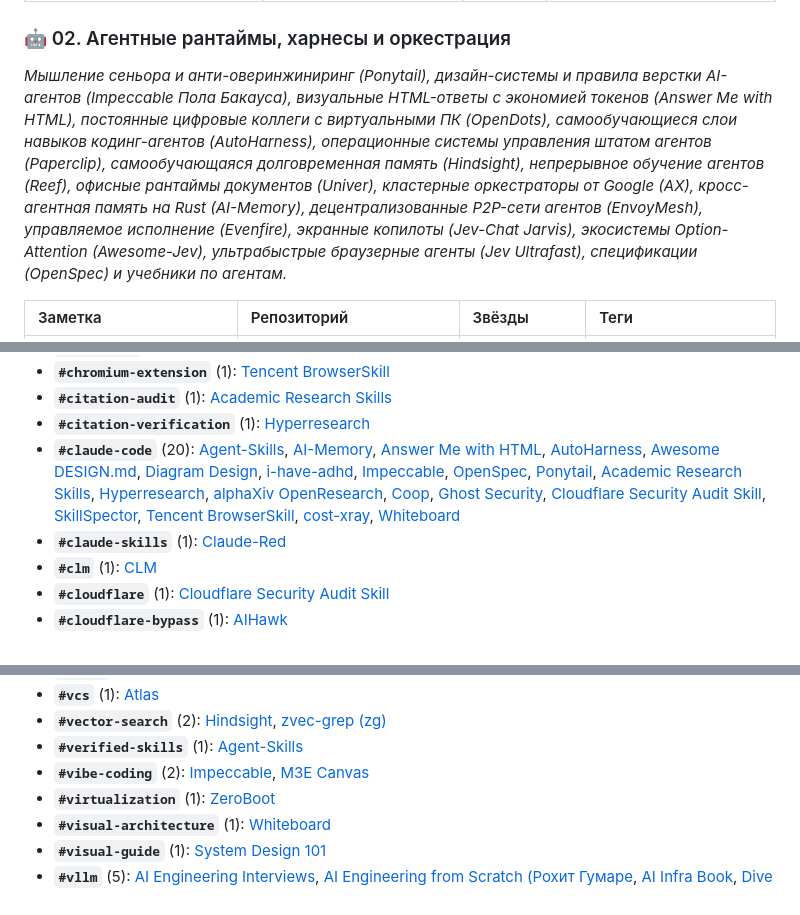
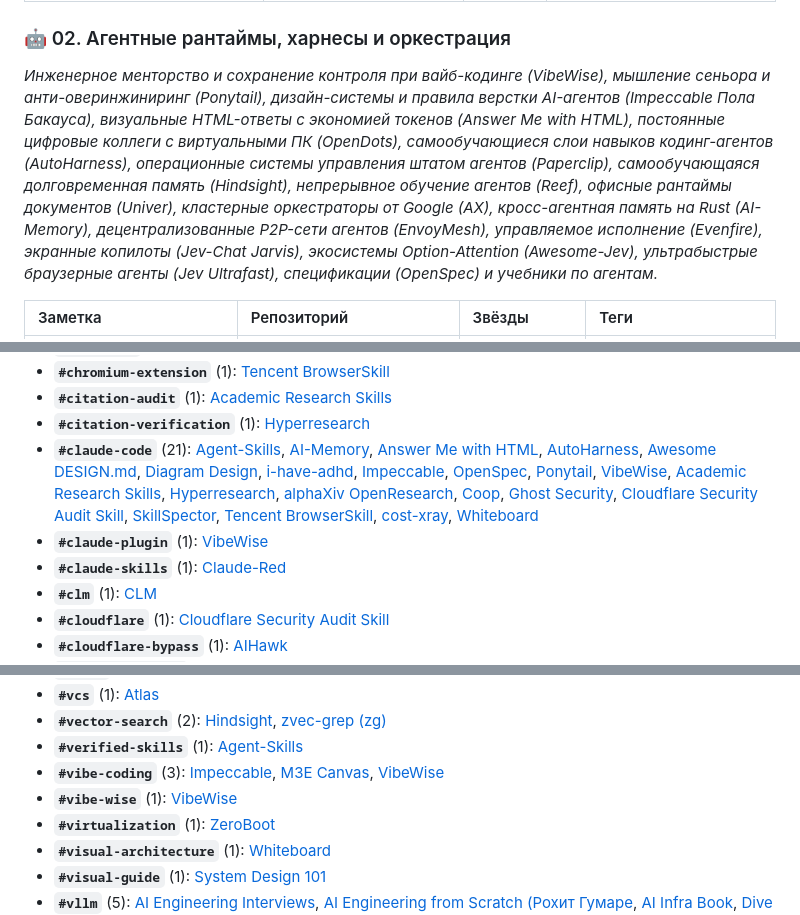
Before and after one commit to zeshi09/notes, a Markdown page: INDEX.md, 3 parts joined by grey strips. Drawn GitHub-style.

Commit message:
docs: add note on VibeWise; update catalogs to 88 notes

```diff
--- a/INDEX.md
+++ b/INDEX.md
@@ -38,7 +38,7 @@
 | 📄 **[Reasoning from Scratch (Себастьян Рашка: DeepSeek-R1, GRPO, RLVR)](01_llm_architecture_and_training/reasoning-from-scratch.md)** | [rasbt/reasoning-from-scratch](https://github.com/rasbt/reasoning-from-scratch) | `18.2k+` | `#reasoning` `#deepseek-r1` `#grpo` `#rlvr` `#reinforcement-learning` `#inference-scaling` |
 
 ### 🤖 02. Агентные рантаймы, харнесы и оркестрация
-*Мышление сеньора и анти-оверинжиниринг (Ponytail), дизайн-системы и правила верстки AI-агентов (Impeccable Пола Бакауса), визуальные HTML-ответы с экономией токенов (Answer Me with HTML), постоянные цифровые коллеги с виртуальными ПК (OpenDots), самообучающиеся слои навыков кодинг-агентов (AutoHarness), операционные системы управления штатом агентов (Paperclip), самообучающаяся долговременная память (Hindsight), непрерывное обучение агентов (Reef), офисные рантаймы документов (Univer), кластерные оркестраторы от Google (AX), кросс-агентная память на Rust (AI-Memory), децентрализованные P2P-сети агентов (EnvoyMesh), управляемое исполнение (Evenfire), экранные копилоты (Jev-Chat Jarvis), экосистемы Option-Attention (Awesome-Jev), ультрабыстрые браузерные агенты (Jev Ultrafast), спецификации (OpenSpec) и учебники по агентам.*
+*Инженерное менторство и сохранение контроля при вайб-кодинге (VibeWise), мышление сеньора и анти-оверинжиниринг (Ponytail), дизайн-системы и правила верстки AI-агентов (Impeccable Пола Бакауса), визуальные HTML-ответы с экономией токенов (Answer Me with HTML), постоянные цифровые коллеги с виртуальными ПК (OpenDots), самообучающиеся слои навыков кодинг-агентов (AutoHarness), операционные системы управления штатом агентов (Paperclip), самообучающаяся долговременная память (Hindsight), непрерывное обучение агентов (Reef), офисные рантаймы документов (Univer), кластерные оркестраторы от Google (AX), кросс-агентная память на Rust (AI-Memory), децентрализованные P2P-сети агентов (EnvoyMesh), управляемое исполнение (Evenfire), экранные копилоты (Jev-Chat Jarvis), экосистемы Option-Attention (Awesome-Jev), ультрабыстрые браузерные агенты (Jev Ultrafast), спецификации (OpenSpec) и учебники по агентам.*
 
 | Заметка | Репозиторий | Звёзды | Теги |
 | :--- | :--- | :--- | :--- |
@@ -247,7 +249,8 @@
 * **`#chromium-extension`** (1): [Tencent BrowserSkill](06_developer_tools_and_apps/browserskill.md)
 * **`#citation-audit`** (1): [Academic Research Skills](04_scientific_research_and_discovery/academic-research-skills.md)
 * **`#citation-verification`** (1): [Hyperresearch](04_scientific_research_and_discovery/hyperresearch.md)
-* **`#claude-code`** (20): [Agent-Skills](02_agent_runtimes_and_harnesses/agent-skills.md), [AI-Memory](02_agent_runtimes_and_harnesses/ai-memory.md), [Answer Me with HTML](02_agent_runtimes_and_harnesses/answer-me-with-html.md), [AutoHarness](02_agent_runtimes_and_harnesses/autoharness.md), [Awesome DESIGN.md](02_agent_runtimes_and_harnesses/awesome-design-md.md), [Diagram Design](02_agent_runtimes_and_harnesses/diagram-design.md), [i-have-adhd](02_agent_runtimes_and_harnesses/i-have-adhd.md), [Impeccable](02_agent_runtimes_and_harnesses/impeccable.md), [OpenSpec](02_agent_runtimes_and_harnesses/openspec.md), [Ponytail](02_agent_runtimes_and_harnesses/ponytail.md), [Academic Research Skills](04_scientific_research_and_discovery/academic-research-skills.md), [Hyperresearch](04_scientific_research_and_discovery/hyperresearch.md), [alphaXiv OpenResearch](04_scientific_research_and_discovery/openresearch.md), [Coop](05_security_osint_and_guardrails/coop.md), [Ghost Security](05_security_osint_and_guardrails/ghost-security.md), [Cloudflare Security Audit Skill](05_security_osint_and_guardrails/security-audit-skill.md), [SkillSpector](05_security_osint_and_guardrails/skillspector.md), [Tencent BrowserSkill](06_developer_tools_and_apps/browserskill.md), [cost-xray](06_developer_tools_and_apps/cost-xray.md), [Whiteboard](06_developer_tools_and_apps/whiteboard.md)
+* **`#claude-code`** (21): [Agent-Skills](02_agent_runtimes_and_harnesses/agent-skills.md), [AI-Memory](02_agent_runtimes_and_harnesses/ai-memory.md), [Answer Me with HTML](02_agent_runtimes_and_harnesses/answer-me-with-html.md), [AutoHarness](02_agent_runtimes_and_harnesses/autoharness.md), [Awesome DESIGN.md](02_agent_runtimes_and_harnesses/awesome-design-md.md), [Diagram Design](02_agent_runtimes_and_harnesses/diagram-design.md), [i-have-adhd](02_agent_runtimes_and_harnesses/i-have-adhd.md), [Impeccable](02_agent_runtimes_and_harnesses/impeccable.md), [OpenSpec](02_agent_runtimes_and_harnesses/openspec.md), [Ponytail](02_agent_runtimes_and_harnesses/ponytail.md), [VibeWise](02_agent_runtimes_and_harnesses/vibe-wise.md), [Academic Research Skills](04_scientific_research_and_discovery/academic-research-skills.md), [Hyperresearch](04_scientific_research_and_discovery/hyperresearch.md), [alphaXiv OpenResearch](04_scientific_research_and_discovery/openresearch.md), [Coop](05_security_osint_and_guardrails/coop.md), [Ghost Security](05_security_osint_and_guardrails/ghost-security.md), [Cloudflare Security Audit Skill](05_security_osint_and_guardrails/security-audit-skill.md), [SkillSpector](05_security_osint_and_guardrails/skillspector.md), [Tencent BrowserSkill](06_developer_tools_and_apps/browserskill.md), [cost-xray](06_developer_tools_and_apps/cost-xray.md), [Whiteboard](06_developer_tools_and_apps/whiteboard.md)
+* **`#claude-plugin`** (1): [VibeWise](02_agent_runtimes_and_harnesses/vibe-wise.md)
 * **`#claude-skills`** (1): [Claude-Red](05_security_osint_and_guardrails/claude-red.md)
 * **`#clm`** (1): [CLM](01_llm_architecture_and_training/clm.md)
 * **`#cloudflare`** (1): [Cloudflare Security Audit Skill](05_security_osint_and_guardrails/security-audit-skill.md)
@@ -630,7 +635,8 @@
 * **`#vcs`** (1): [Atlas](02_agent_runtimes_and_harnesses/atlas.md)
 * **`#vector-search`** (2): [Hindsight](02_agent_runtimes_and_harnesses/hindsight.md), [zvec-grep (zg)](02_agent_runtimes_and_harnesses/zvec-grep.md)
 * **`#verified-skills`** (1): [Agent-Skills](02_agent_runtimes_and_harnesses/agent-skills.md)
-* **`#vibe-coding`** (2): [Impeccable](02_agent_runtimes_and_harnesses/impeccable.md), [M3E Canvas](02_agent_runtimes_and_harnesses/m3e-canvas.md)
+* **`#vibe-coding`** (3): [Impeccable](02_agent_runtimes_and_harnesses/impeccable.md), [M3E Canvas](02_agent_runtimes_and_harnesses/m3e-canvas.md), [VibeWise](02_agent_runtimes_and_harnesses/vibe-wise.md)
+* **`#vibe-wise`** (1): [VibeWise](02_agent_runtimes_and_harnesses/vibe-wise.md)
 * **`#virtualization`** (1): [ZeroBoot](02_agent_runtimes_and_harnesses/zeroboot.md)
 * **`#visual-architecture`** (1): [Whiteboard](06_developer_tools_and_apps/whiteboard.md)
 * **`#visual-guide`** (1): [System Design 101](06_developer_tools_and_apps/system-design-101.md)
```
Also changed, not shown: other parts of INDEX.md (+7 -3 lines), 02_agent_runtimes_and_harnesses/vibe-wise.md (added, +104 -0 lines), 1 other file.
